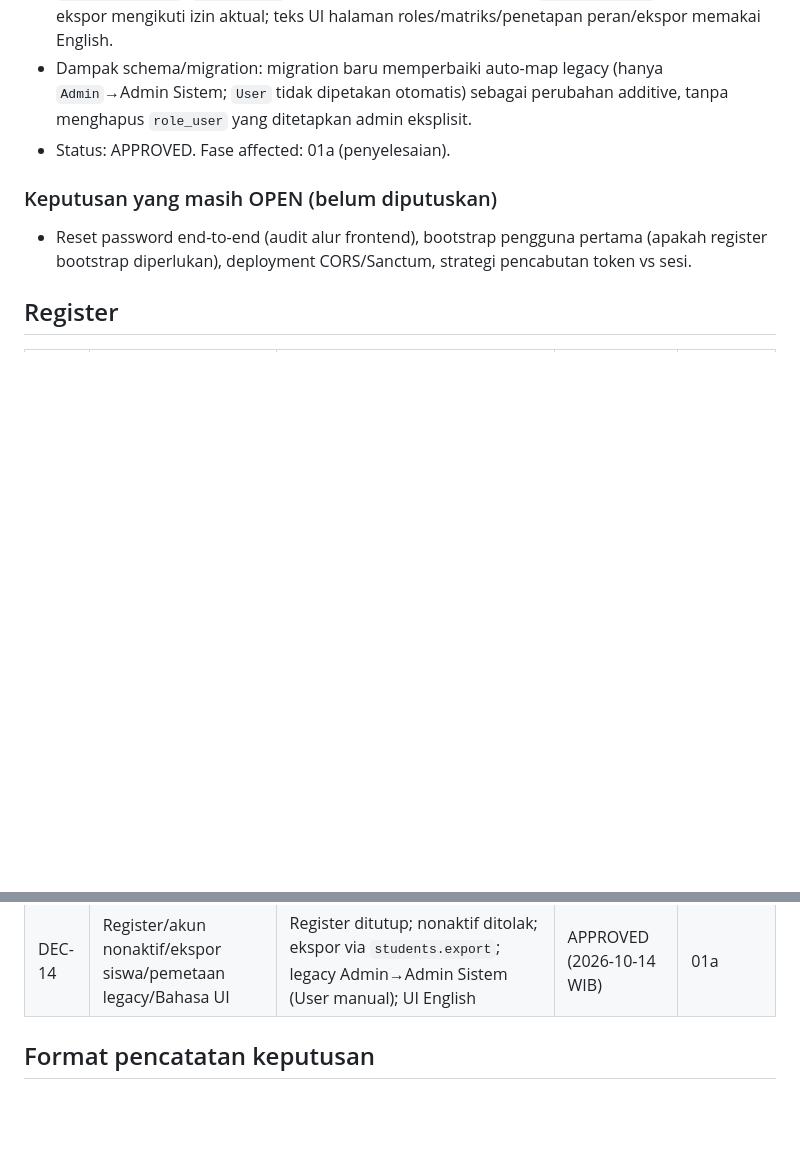
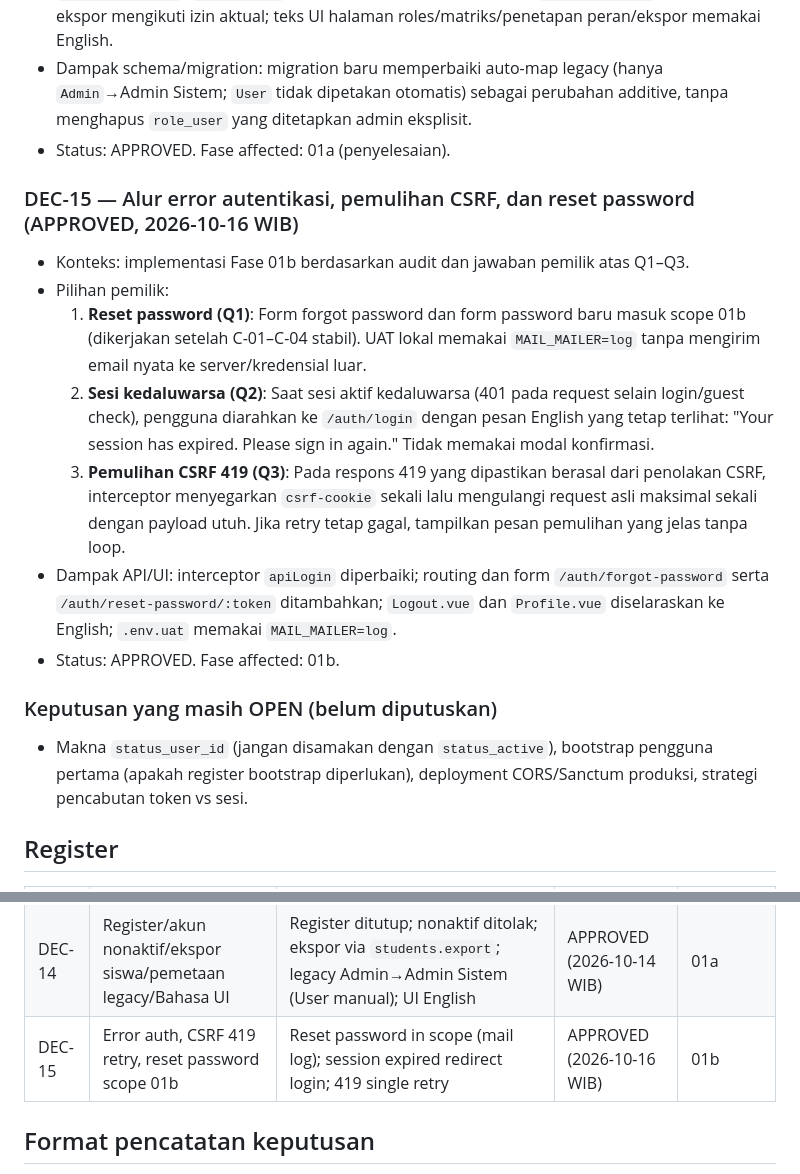
Before and after one commit to mzidanefarhanr/app-administration_school, a Markdown page: docs/DECISIONS.md, 2 parts joined by grey strips. Drawn GitHub-style; blank space fills up the shorter version.

Commit message:
docs(phase-01b): record authentication flow decisions

```diff
--- a/docs/DECISIONS.md
+++ b/docs/DECISIONS.md
@@ -26,8 +26,17 @@ Status awal: keputusan belum dikonfirmasi kecuali tujuan umum dan penggunaan Ope
 - Dampak schema/migration: migration baru memperbaiki auto-map legacy (hanya `Admin`→Admin Sistem; `User` tidak dipetakan otomatis) sebagai perubahan additive, tanpa menghapus `role_user` yang ditetapkan admin eksplisit.
 - Status: APPROVED. Fase affected: 01a (penyelesaian).
 
+### DEC-15 — Alur error autentikasi, pemulihan CSRF, dan reset password (APPROVED, 2026-10-16 WIB)
+- Konteks: implementasi Fase 01b berdasarkan audit dan jawaban pemilik atas Q1–Q3.
+- Pilihan pemilik:
+  1. **Reset password (Q1)**: Form forgot password dan form password baru masuk scope 01b (dikerjakan setelah C-01–C-04 stabil). UAT lokal memakai `MAIL_MAILER=log` tanpa mengirim email nyata ke server/kredensial luar.
+  2. **Sesi kedaluwarsa (Q2)**: Saat sesi aktif kedaluwarsa (401 pada request selain login/guest check), pengguna diarahkan ke `/auth/login` dengan pesan English yang tetap terlihat: "Your session has expired. Please sign in again." Tidak memakai modal konfirmasi.
+  3. **Pemulihan CSRF 419 (Q3)**: Pada respons 419 yang dipastikan berasal dari penolakan CSRF, interceptor menyegarkan `csrf-cookie` sekali lalu mengulangi request asli maksimal sekali dengan payload utuh. Jika retry tetap gagal, tampilkan pesan pemulihan yang jelas tanpa loop.
+- Dampak API/UI: interceptor `apiLogin` diperbaiki; routing dan form `/auth/forgot-password` serta `/auth/reset-password/:token` ditambahkan; `Logout.vue` dan `Profile.vue` diselaraskan ke English; `.env.uat` memakai `MAIL_MAILER=log`.
+- Status: APPROVED. Fase affected: 01b.
+
 ### Keputusan yang masih OPEN (belum diputuskan)
-- Reset password end-to-end (audit alur frontend), bootstrap pengguna pertama (apakah register bootstrap diperlukan), deployment CORS/Sanctum, strategi pencabutan token vs sesi.
+- Makna `status_user_id` (jangan disamakan dengan `status_active`), bootstrap pengguna pertama (apakah register bootstrap diperlukan), deployment CORS/Sanctum produksi, strategi pencabutan token vs sesi.
 
 ## Register
 
@@ -47,6 +56,7 @@ Status awal: keputusan belum dikonfirmasi kecuali tujuan umum dan penggunaan Ope
 | DEC-12 | Laporan eksternal | Format ekspor sekolah; Dapodik via rekonsiliasi file dahulu, tanpa API otomatis | PROPOSED | 05b/11b |
 | DEC-13 | Retensi data pribadi | Arsip siswa/alumni, audit, lampiran; siapa boleh memusnahkan | OPEN | 09b/13 |
 | DEC-14 | Register/akun nonaktif/ekspor siswa/pemetaan legacy/Bahasa UI | Register ditutup; nonaktif ditolak; ekspor via `students.export`; legacy Admin→Admin Sistem (User manual); UI English | APPROVED (2026-10-14 WIB) | 01a |
+| DEC-15 | Error auth, CSRF 419 retry, reset password scope 01b | Reset password in scope (mail log); session expired redirect login; 419 single retry | APPROVED (2026-10-16 WIB) | 01b |
 
 ## Format pencatatan keputusan
 Tanggal WIB; ID; konteks; alternatif; pilihan pemilik dan bukti instruksi; dampak schema/API/UI; fase affected; status OPEN/PROPOSED/APPROVED/SUPERSEDED. Pertahankan riwayat bila keputusan berubah.
```
